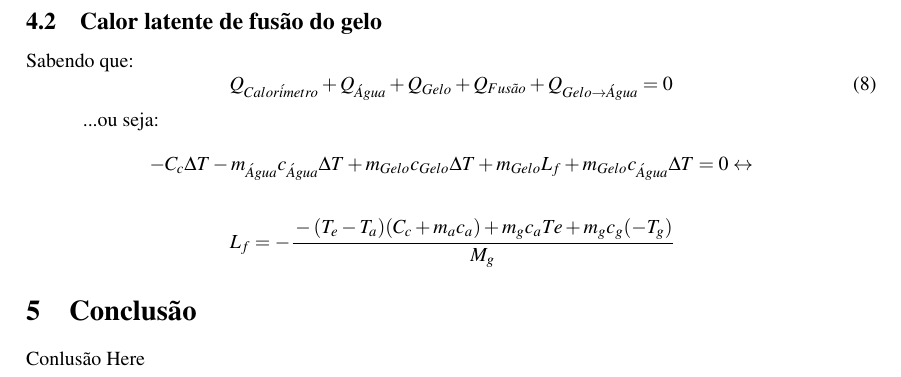
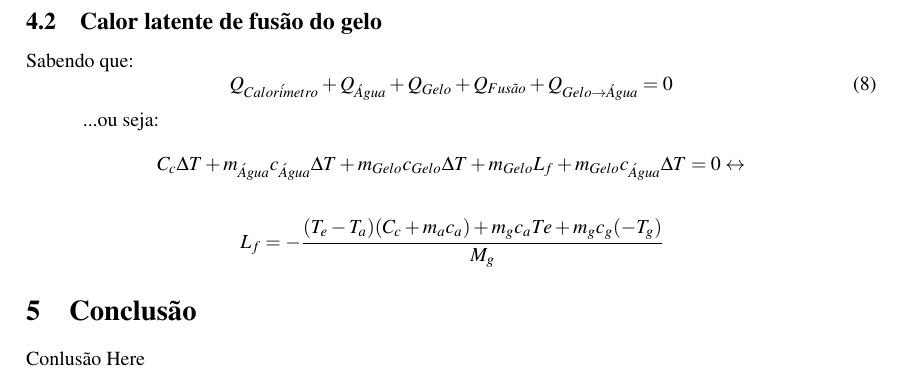
Before and after one commit to isadorasophia/F229, a LaTeX document (Lab06b/Lab6b.tex): part of page 6 of 6, cut so that both start at the same text. Compiled offline with pdfLaTeX.

Commit message:
fixed (not really)

```diff
--- a/Lab06b/Lab6b.tex
+++ b/Lab06b/Lab6b.tex
@@ -361,9 +361,9 @@
 
 			...ou seja:
 			\hspace{-2cm}%
-			$$ - C_{c}\Delta T - m_{\acute{A}gua}c_{\acute{A}gua}\Delta T + m_{Gelo}c_{Gelo}\Delta T +  m_{Gelo}L_{f} + m_{Gelo}c_{\acute{A}gua}\Delta T = 0 \leftrightarrow$$
+			$$ C_{c}\Delta T + m_{\acute{A}gua}c_{\acute{A}gua}\Delta T + m_{Gelo}c_{Gelo}\Delta T +  m_{Gelo}L_{f} + m_{Gelo}c_{\acute{A}gua}\Delta T = 0 \leftrightarrow$$
 
-			  $$L_{f} = -\cfrac{- (T_{e}-T_{a})(C_{c}+m_{a}c_{a}) + m_{g}c_{a}T{e} + m_{g}c_{g}(-T_{g})}{M_g}$$
+			  $$L_{f} = -\cfrac{(T_{e}-T_{a})(C_{c}+m_{a}c_{a}) + m_{g}c_{a}T{e} + m_{g}c_{g}(-T_{g})}{M_g}$$
 
 	\section{Conclusão}
 
```
